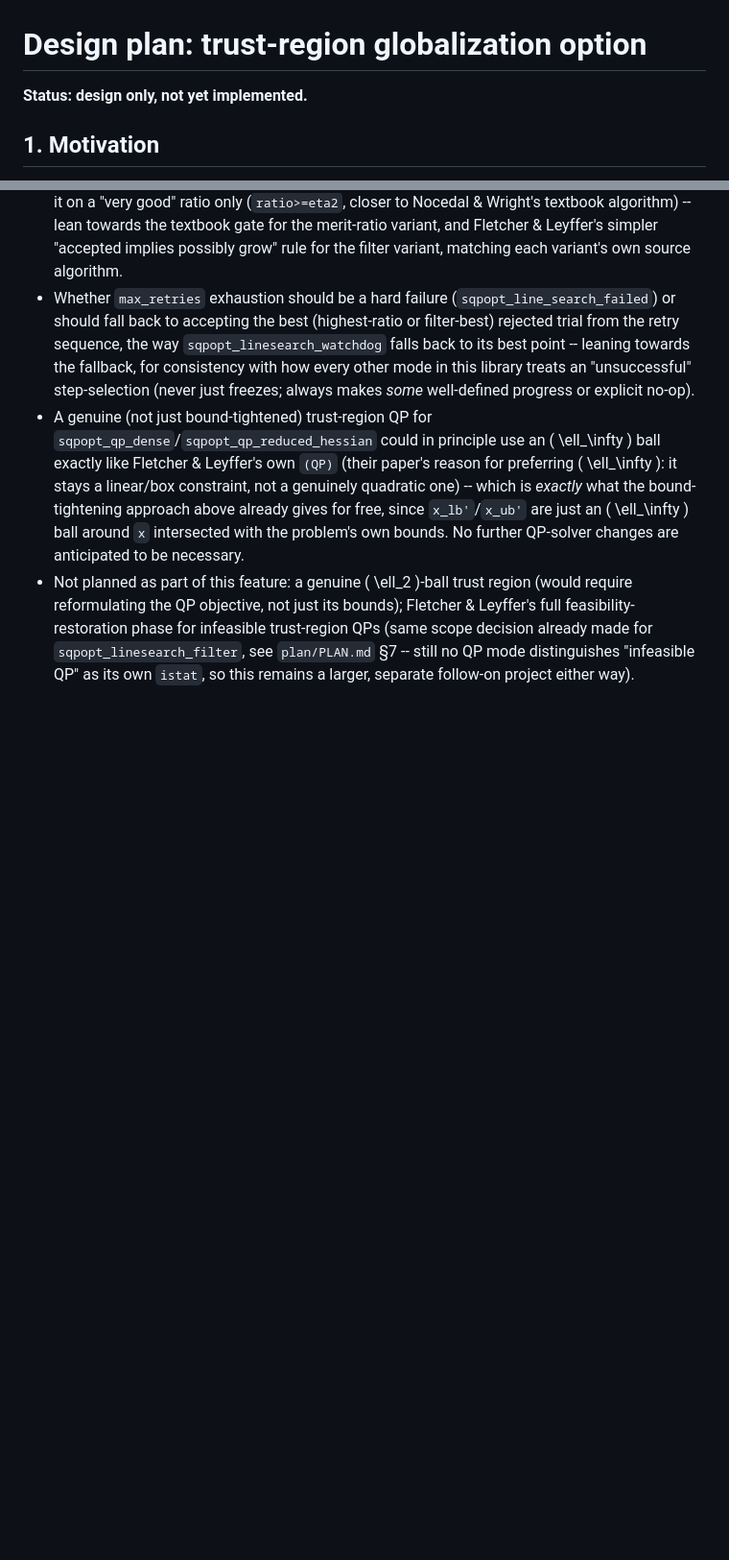
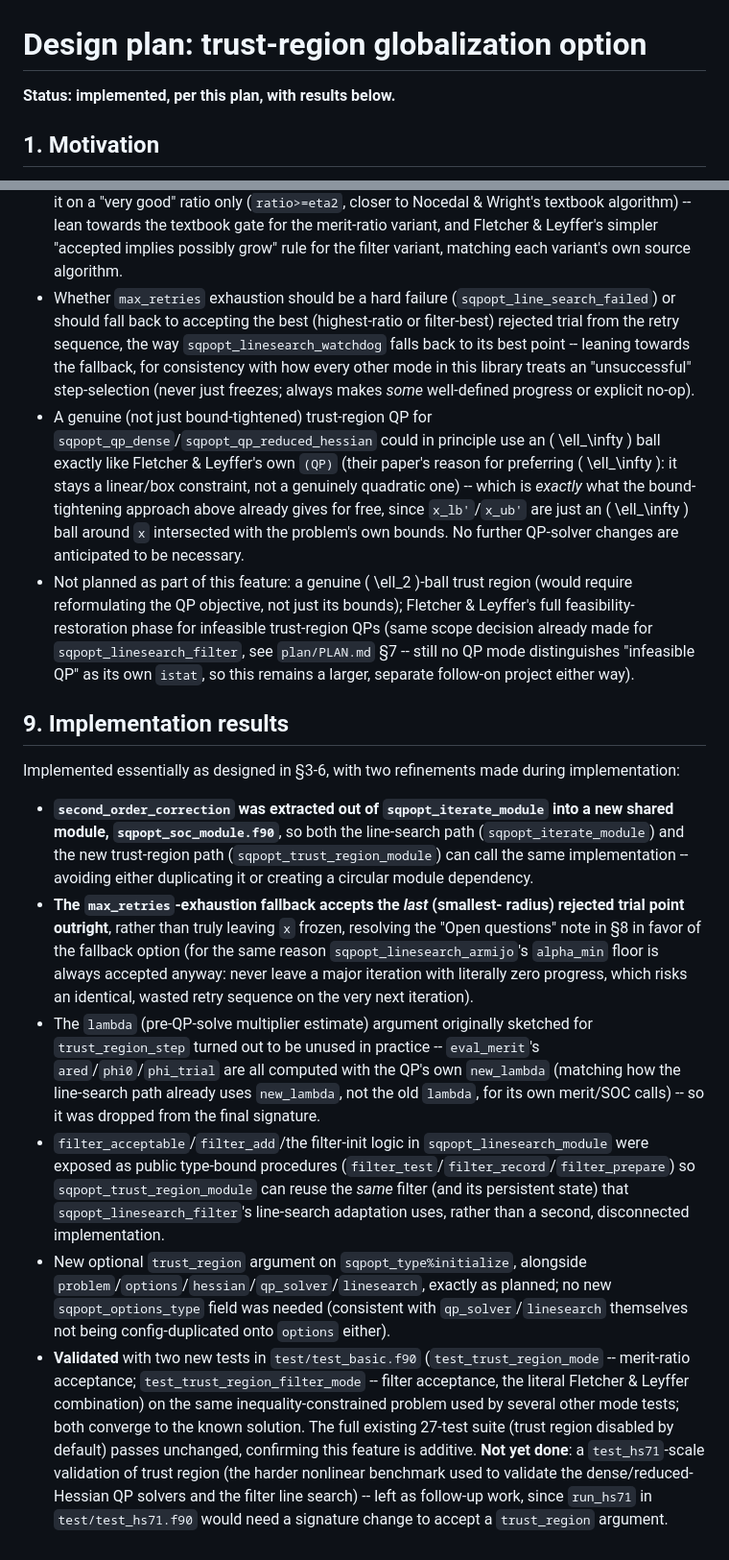
Before and after one commit to jacobwilliams/sqpopt, a Markdown page: plan/TRUST_REGION_PLAN.md, 2 parts joined by grey strips. Shown at 96% size. GitHub-like rendering; blank space fills up the shorter version.

Commit message:
updated plan

```diff
--- a/plan/TRUST_REGION_PLAN.md
+++ b/plan/TRUST_REGION_PLAN.md
@@ -1,6 +1,6 @@
 # Design plan: trust-region globalization option
 
-**Status: design only, not yet implemented.**
+**Status: implemented, per this plan, with results below.**
 
 ## 1. Motivation
 
@@ -238,3 +238,50 @@ form problems with `trust_region%enabled=.true.` set:
   `sqpopt_linesearch_filter`, see `plan/PLAN.md` §7 -- still no QP mode
   distinguishes "infeasible QP" as its own `istat`, so this remains a
   larger, separate follow-on project either way).
+
+## 9. Implementation results
+
+Implemented essentially as designed in §3-6, with two refinements made
+during implementation:
+
+- **`second_order_correction` was extracted out of `sqpopt_iterate_module`
+  into a new shared module, `sqpopt_soc_module.f90`**, so both the
+  line-search path (`sqpopt_iterate_module`) and the new trust-region path
+  (`sqpopt_trust_region_module`) can call the same implementation --
+  avoiding either duplicating it or creating a circular module dependency.
+- **The `max_retries`-exhaustion fallback accepts the *last* (smallest-
+  radius) rejected trial point outright**, rather than truly leaving `x`
+  frozen, resolving the "Open questions" note in §8 in favor of the
+  fallback option (for the same reason `sqpopt_linesearch_armijo`'s
+  `alpha_min` floor is always accepted anyway: never leave a major
+  iteration with literally zero progress, which risks an identical,
+  wasted retry sequence on the very next iteration).
+- The `lambda` (pre-QP-solve multiplier estimate) argument originally
+  sketched for `trust_region_step` turned out to be unused in practice --
+  `eval_merit`'s `ared`/`phi0`/`phi_trial` are all computed with the QP's
+  own `new_lambda` (matching how the line-search path already uses
+  `new_lambda`, not the old `lambda`, for its own merit/SOC calls) -- so
+  it was dropped from the final signature.
+- `filter_acceptable`/`filter_add`/the filter-init logic in
+  `sqpopt_linesearch_module` were exposed as public type-bound procedures
+  (`filter_test`/`filter_record`/`filter_prepare`) so
+  `sqpopt_trust_region_module` can reuse the *same* filter (and its
+  persistent state) that `sqpopt_linesearch_filter`'s line-search
+  adaptation uses, rather than a second, disconnected implementation.
+- New optional `trust_region` argument on `sqpopt_type%initialize`,
+  alongside `problem`/`options`/`hessian`/`qp_solver`/`linesearch`, exactly
+  as planned; no new `sqpopt_options_type` field was needed (consistent
+  with `qp_solver`/`linesearch` themselves not being config-duplicated
+  onto `options` either).
+- **Validated** with two new tests in `test/test_basic.f90`
+  (`test_trust_region_mode` -- merit-ratio acceptance;
+  `test_trust_region_filter_mode` -- filter acceptance, the literal
+  Fletcher & Leyffer combination) on the same inequality-constrained
+  problem used by several other mode tests; both converge to the known
+  solution. The full existing 27-test suite (trust region disabled by
+  default) passes unchanged, confirming this feature is additive.
+  **Not yet done**: a `test_hs71`-scale validation of trust region (the
+  harder nonlinear benchmark used to validate the dense/reduced-Hessian
+  QP solvers and the filter line search) -- left as follow-up work,
+  since `run_hs71` in `test/test_hs71.f90` would need a signature change
+  to accept a `trust_region` argument.
```
